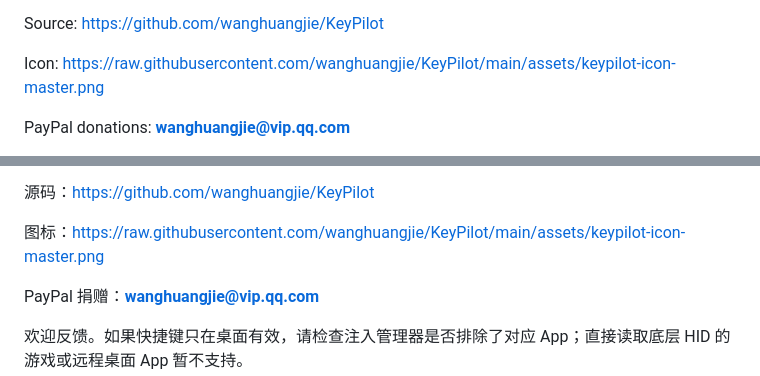
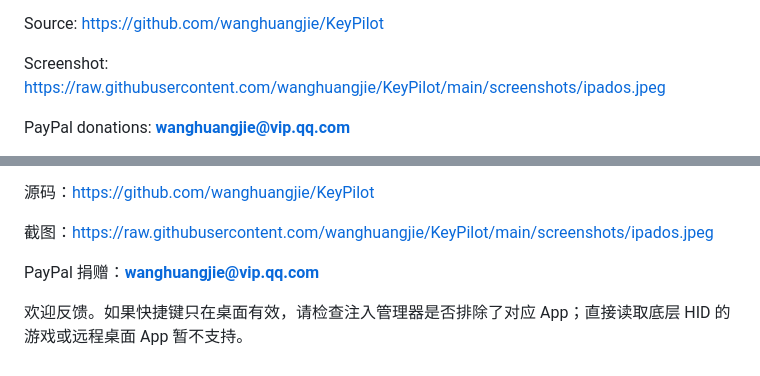
Before and after one commit to wanghuangjie/KeyPilot, a Markdown page: REDDIT_RELEASE.md, 2 parts joined by grey strips. Rendered like a GitHub page.

```diff
--- a/REDDIT_RELEASE.md
+++ b/REDDIT_RELEASE.md
@@ -51,7 +51,7 @@ Download: https://github.com/wanghuangjie/KeyPilot/releases/download/v0.3.0/com.
 
 Source: https://github.com/wanghuangjie/KeyPilot
 
-Icon: https://raw.githubusercontent.com/wanghuangjie/KeyPilot/main/assets/keypilot-icon-master.png
+Screenshot: https://raw.githubusercontent.com/wanghuangjie/KeyPilot/main/screenshots/ipados.jpeg
 
 PayPal donations: **wanghuangjie@vip.qq.com**
 
@@ -79,7 +79,7 @@ Bug reports are welcome. If a shortcut works on SpringBoard but not inside a spe
 
 源码：https://github.com/wanghuangjie/KeyPilot
 
-图标：https://raw.githubusercontent.com/wanghuangjie/KeyPilot/main/assets/keypilot-icon-master.png
+截图：https://raw.githubusercontent.com/wanghuangjie/KeyPilot/main/screenshots/ipados.jpeg
 
 PayPal 捐赠：**wanghuangjie@vip.qq.com**
 
```
Also changed, not shown: README.md (+6 -0 lines), README.zh-CN.md (+6 -0 lines), screenshots/ipados.jpeg (added).
